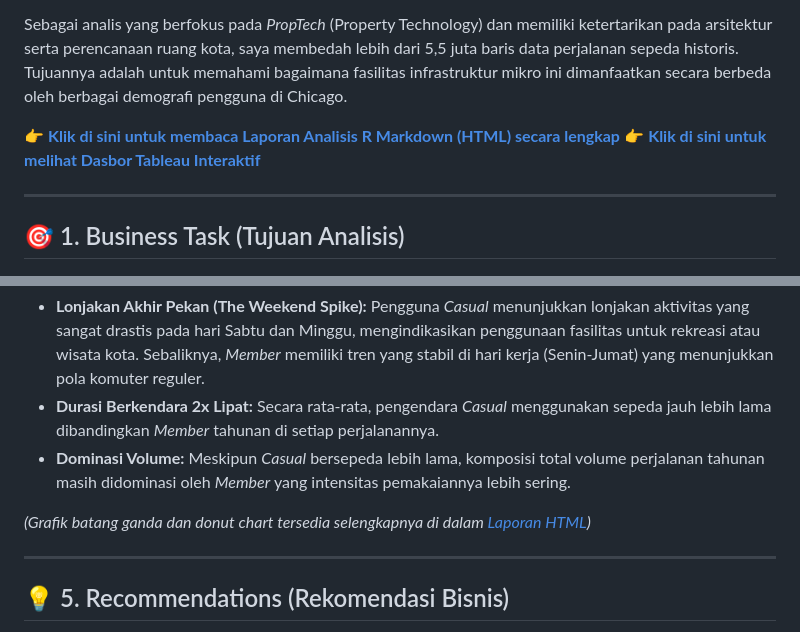
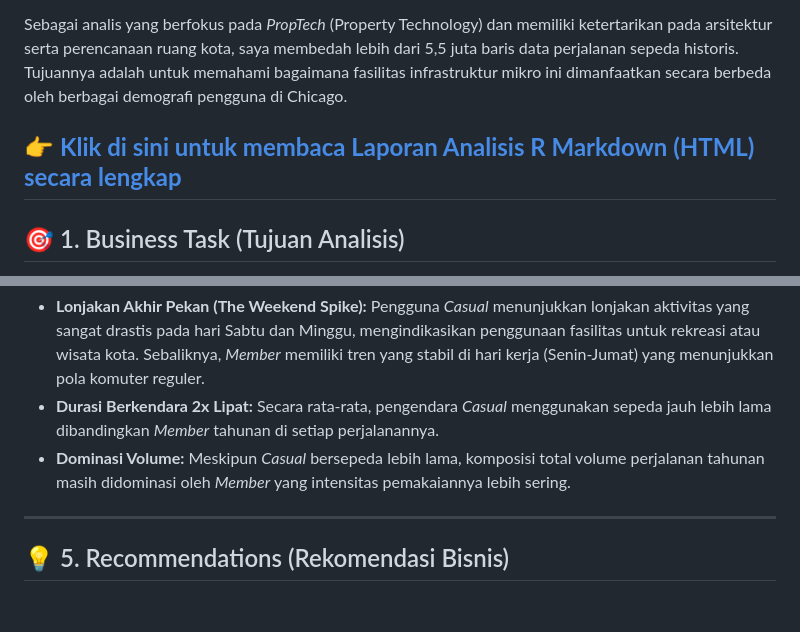
Before and after one commit to s-hidayat/cyclistic-bike-share-analysis, a Markdown page: README.md, 2 parts joined by grey strips. Drawn GitHub-style; blank space fills up the shorter version.

Commit message:
Fix links and improve contact information in README
Updated links in README.md for clarity and accessibility.

```diff
--- a/README.md
+++ b/README.md
@@ -8,8 +8,7 @@ Selamat datang di repositori proyek analisis data saya! Proyek ini merupakan pem
 
 Sebagai analis yang berfokus pada *PropTech* (Property Technology) dan memiliki ketertarikan pada arsitektur serta perencanaan ruang kota, saya membedah lebih dari 5,5 juta baris data perjalanan sepeda historis. Tujuannya adalah untuk memahami bagaimana fasilitas infrastruktur mikro ini dimanfaatkan secara berbeda oleh berbagai demografi pengguna di Chicago.
 
-👉 **[Klik di sini untuk membaca Laporan Analisis R Markdown (HTML) secara lengkap](https://s-hidayat.github.io/cyclistic-bike-share-analysis/)** 👉 **[Klik di sini untuk melihat Dasbor Tableau Interaktif]([MASUKKAN_LINK_TABLEAU_ANDA])**
-
+👉 **[Klik di sini untuk membaca Laporan Analisis R Markdown (HTML) secara lengkap](https://s-hidayat.github.io/cyclistic-bike-share-analysis/)**
 ---
 
 ## 🎯 1. Business Task (Tujuan Analisis)
@@ -46,7 +45,6 @@ Dari eksplorasi data menggunakan `ggplot2`, ditemukan tiga pola perilaku utama y
 * **Durasi Berkendara 2x Lipat:** Secara rata-rata, pengendara *Casual* menggunakan sepeda jauh lebih lama dibandingkan *Member* tahunan di setiap perjalanannya.
 * **Dominasi Volume:** Meskipun *Casual* bersepeda lebih lama, komposisi total volume perjalanan tahunan masih didominasi oleh *Member* yang intensitas pemakaiannya lebih sering.
 
-*(Grafik batang ganda dan donut chart tersedia selengkapnya di dalam [Laporan HTML]([MASUKKAN_LINK_GITHUB_PAGES_ANDA]))*
 
 ---
 
```
Also changed, not shown: other parts of README.md (+1 -1 lines).
